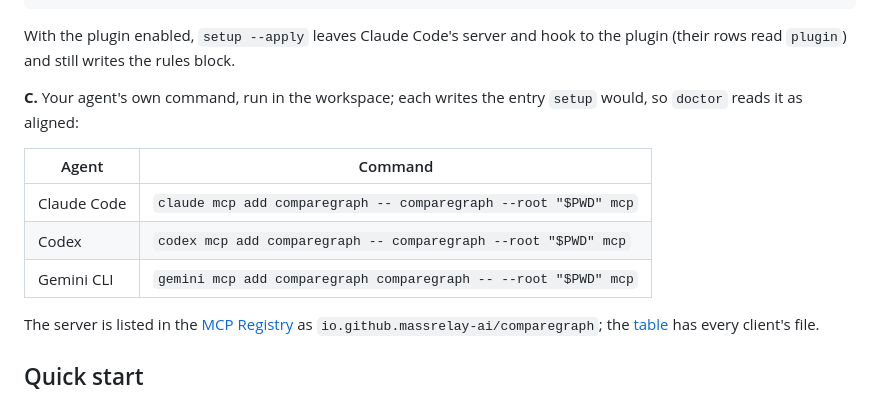
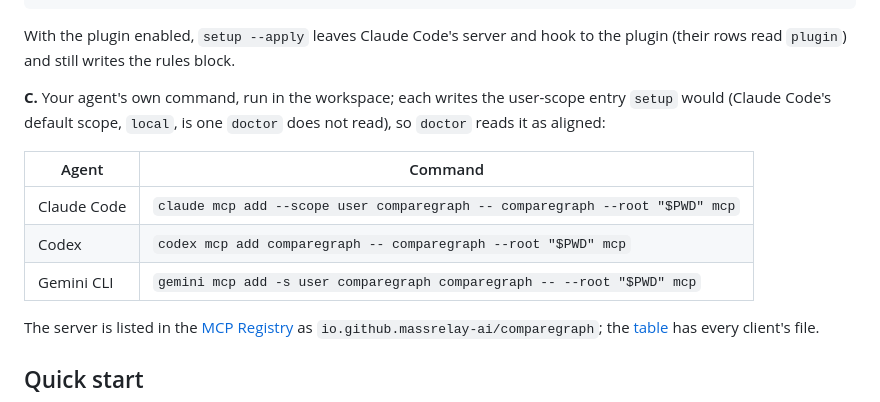
Before and after one commit to massrelay-ai/comparegraph, a Markdown page: README.md, the part around the change. GitHub-like rendering.

Commit message:
docs(install): the agents' own lines write the user scope doctor reads
Co-Authored-By: Claude Fable 5.1 <noreply@anthropic.com>
Claude-Session: https://claude.ai/code/session_01FXP9xnvsQfxchknoNqgqvW

```diff
--- a/README.md
+++ b/README.md
@@ -119,14 +119,14 @@ comparegraph doctor             # each client's state: aligned, stale, conflict,
 With the plugin enabled, `setup --apply` leaves Claude Code's server and hook to the plugin (their rows read `plugin`)
 and still writes the rules block.
 
-**C.** Your agent's own command, run in the workspace; each writes the entry `setup` would, so `doctor` reads it as
-aligned:
+**C.** Your agent's own command, run in the workspace; each writes the user-scope entry `setup` would (Claude Code's
+default scope, `local`, is one `doctor` does not read), so `doctor` reads it as aligned:
 
 | Agent | Command |
 |---|---|
-| Claude Code | `claude mcp add comparegraph -- comparegraph --root "$PWD" mcp` |
+| Claude Code | `claude mcp add --scope user comparegraph -- comparegraph --root "$PWD" mcp` |
 | Codex | `codex mcp add comparegraph -- comparegraph --root "$PWD" mcp` |
-| Gemini CLI | `gemini mcp add comparegraph comparegraph -- --root "$PWD" mcp` |
+| Gemini CLI | `gemini mcp add -s user comparegraph comparegraph -- --root "$PWD" mcp` |
 
 The server is listed in the [MCP Registry](https://registry.modelcontextprotocol.io) as `io.github.massrelay-ai/comparegraph`;
 the [table](#agents-platforms-uninstall) has every client's file.
```
